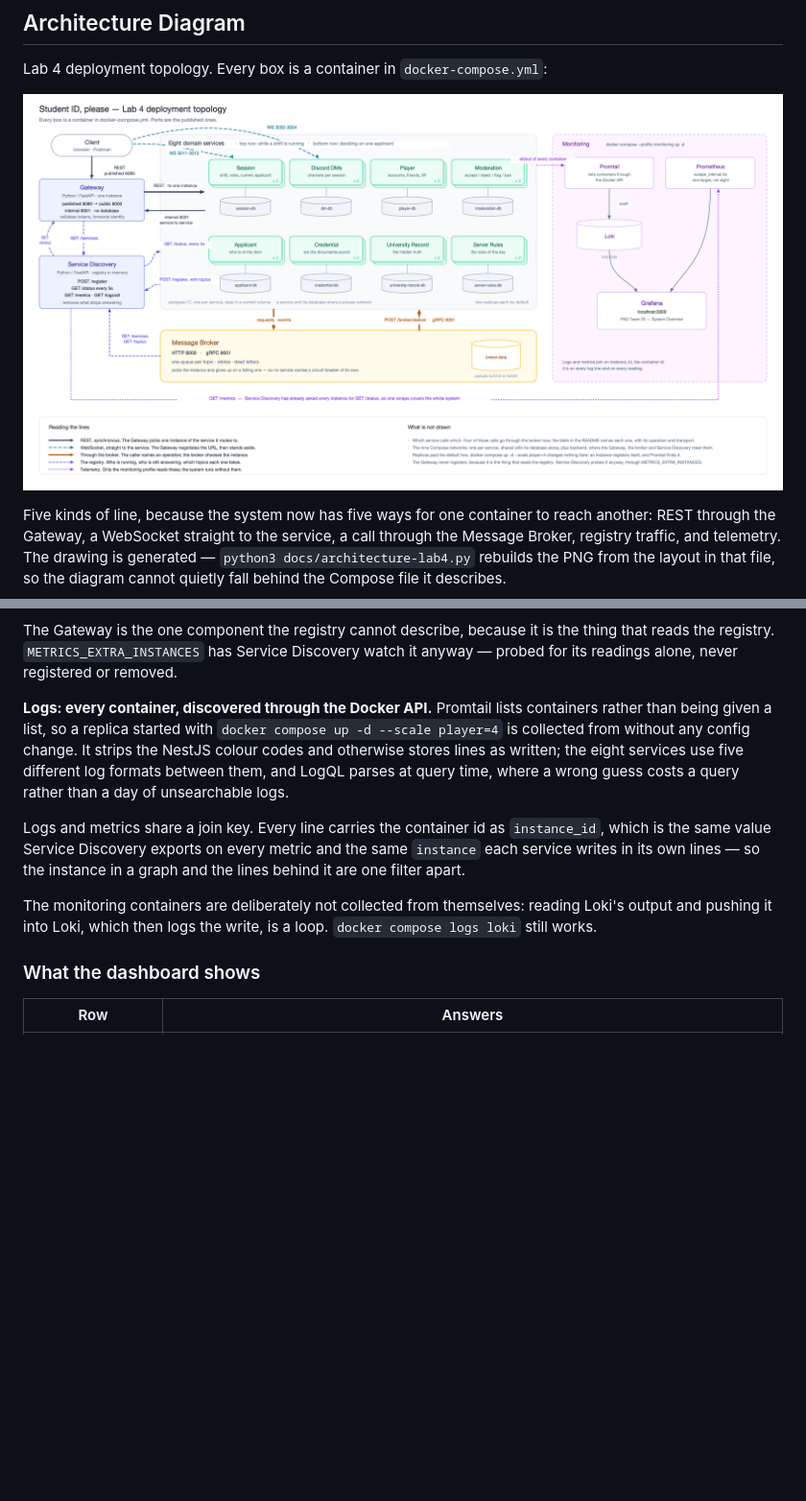
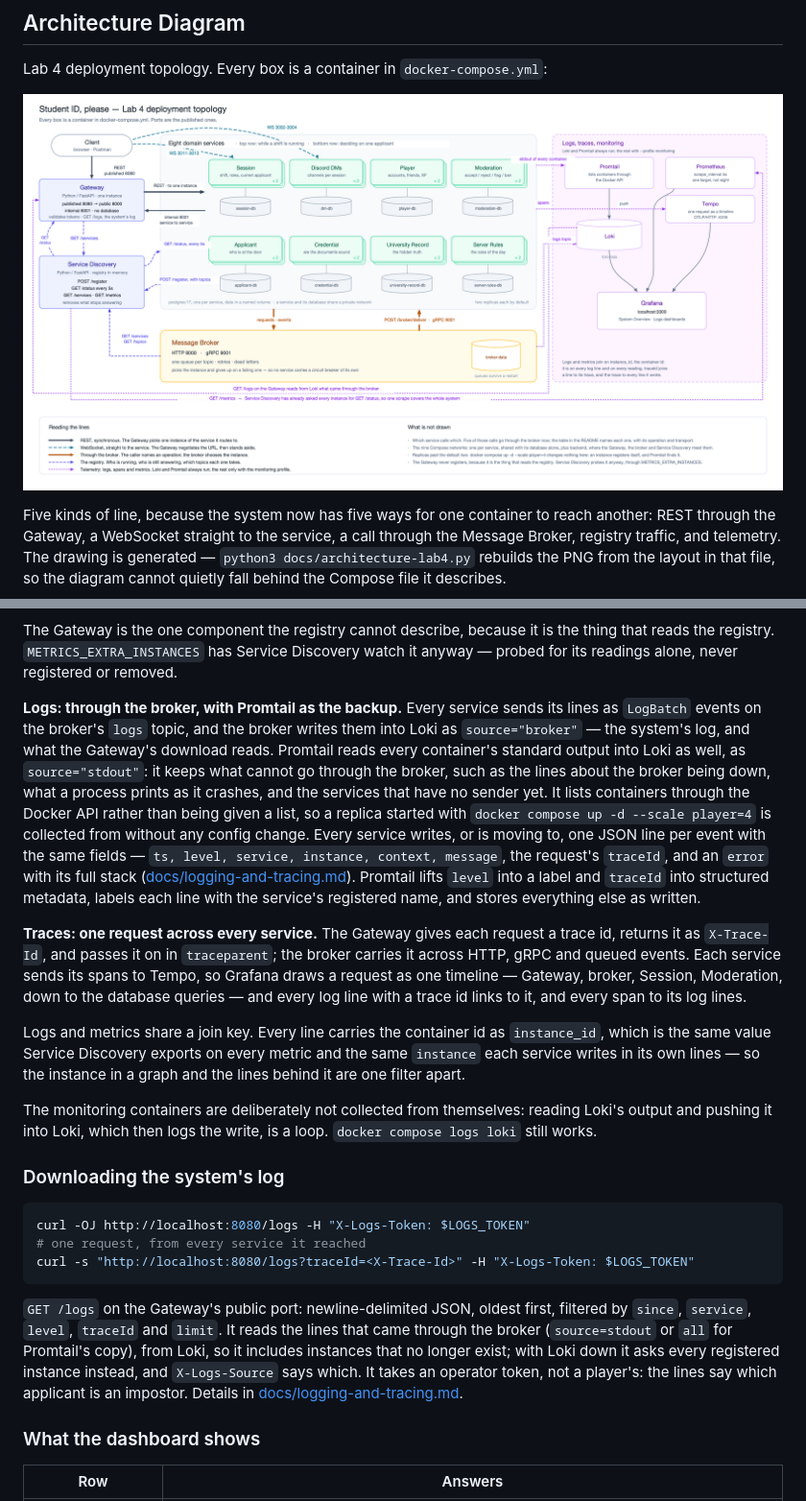
Before and after one commit to georgerabus/PAD-team-20, a Markdown page: README.md, 2 parts joined by grey strips. Shown at 96% size. GitHub-like rendering; pictures changed too: docs/images/architecture-lab4.png; blank space fills up the shorter version.

````diff
--- a/README.md
+++ b/README.md
@@ -1182,13 +1188,28 @@ the thing that reads the registry. `METRICS_EXTRA_INSTANCES` has Service
 Discovery watch it anyway — probed for its readings alone, never registered
 or removed.
 
-**Logs: every container, discovered through the Docker API.** Promtail lists
-containers rather than being given a list, so a replica started with
-`docker compose up -d --scale player=4` is collected from without any config
-change. It strips the NestJS colour codes and otherwise stores lines as
-written; the eight services use five different log formats between them, and
-LogQL parses at query time, where a wrong guess costs a query rather than a
-day of unsearchable logs.
+**Logs: through the broker, with Promtail as the backup.** Every service sends
+its lines as `LogBatch` events on the broker's `logs` topic, and the broker
+writes them into Loki as `source="broker"` — the system's log, and what the
+Gateway's download reads. Promtail reads every container's standard output
+into Loki as well, as `source="stdout"`: it keeps what cannot go through the
+broker, such as the lines about the broker being down, what a process prints
+as it crashes, and the services that have no sender yet. It lists containers
+through the Docker API rather than being given a list, so a replica started
+with `docker compose up -d --scale player=4` is collected from without any
+config change. Every service writes, or is moving to, one JSON line per event with
+the same fields — `ts, level, service, instance, context, message`, the
+request's `traceId`, and an `error` with its full stack
+([docs/logging-and-tracing.md](docs/logging-and-tracing.md)). Promtail lifts
+`level` into a label and `traceId` into structured metadata, labels each line
+with the service's registered name, and stores everything else as written.
+
+**Traces: one request across every service.** The Gateway gives each request
+a trace id, returns it as `X-Trace-Id`, and passes it on in `traceparent`; the
+broker carries it across HTTP, gRPC and queued events. Each service sends its
+spans to Tempo, so Grafana draws a request as one timeline — Gateway, broker,
+Session, Moderation, down to the database queries — and every log line with a
+trace id links to it, and every span to its log lines.
 
 Logs and metrics share a join key. Every line carries the container id as
 `instance_id`, which is the same value Service Discovery exports on every
@@ -1198,6 +1219,22 @@ instance in a graph and the lines behind it are one filter apart.
 The monitoring containers are deliberately not collected from themselves:
 reading Loki's output and pushing it into Loki, which then logs the write, is
 a loop. `docker compose logs loki` still works.
+
+### Downloading the system's log
+
+```bash
+curl -OJ http://localhost:8080/logs -H "X-Logs-Token: $LOGS_TOKEN"
+# one request, from every service it reached
+curl -s "http://localhost:8080/logs?traceId=<X-Trace-Id>" -H "X-Logs-Token: $LOGS_TOKEN"
+```
+
+`GET /logs` on the Gateway's public port: newline-delimited JSON, oldest
+first, filtered by `since`, `service`, `level`, `traceId` and `limit`. It reads
+the lines that came through the broker (`source=stdout` or `all` for
+Promtail's copy), from Loki, so it includes instances that no longer exist; with Loki down it
+asks every registered instance instead, and `X-Logs-Source` says which. It
+takes an operator token, not a player's: the lines say which applicant is an
+impostor. Details in [docs/logging-and-tracing.md](docs/logging-and-tracing.md).
 
 ### What the dashboard shows
 
````
Also changed, not shown: other parts of README.md (+21 -9 lines), docs/logging-and-tracing.md (added, +306 -0 lines), 9 other files.
